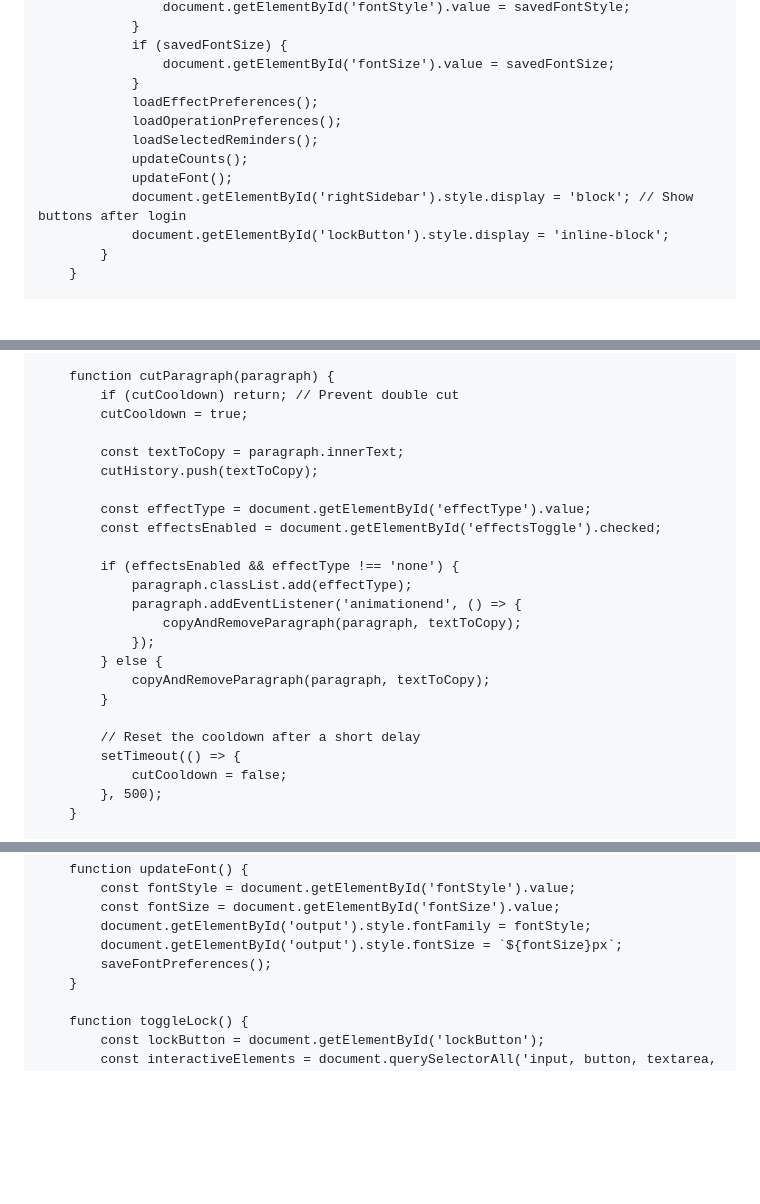
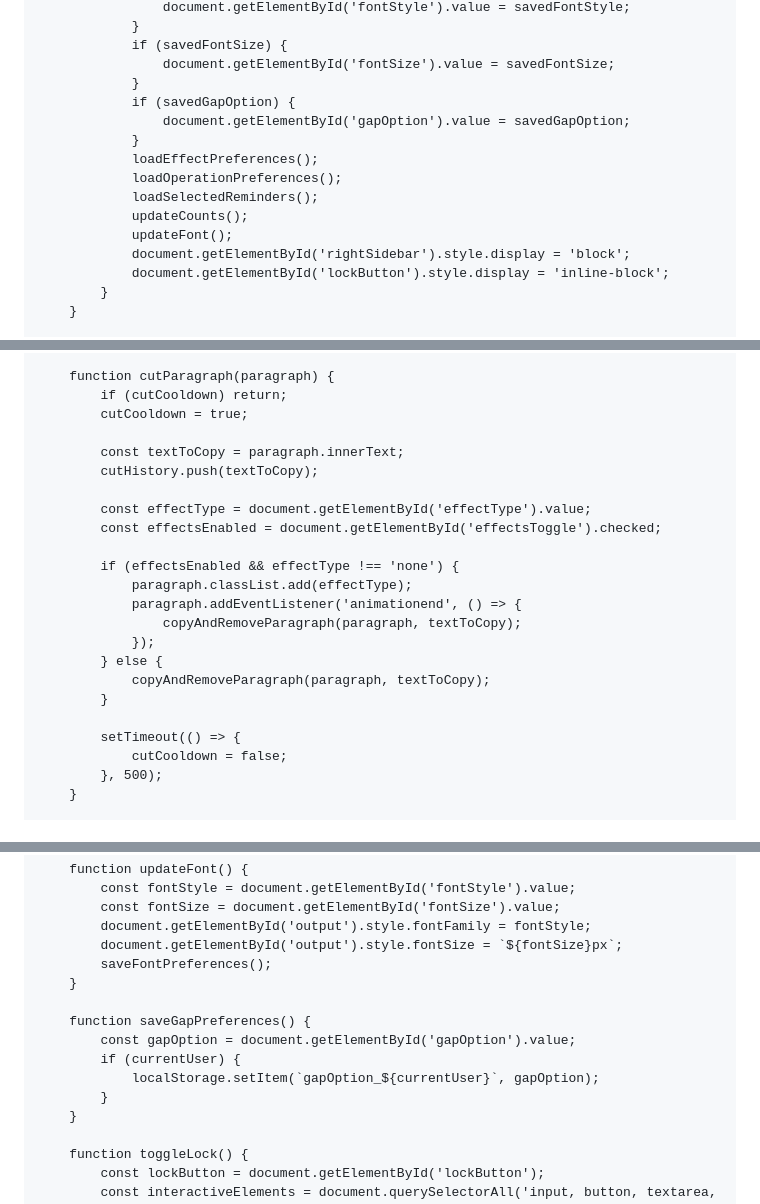
Before and after one commit to prakashsharma19/adv, a Markdown page: README.md, 3 parts joined by grey strips. GitHub-like rendering; blank space fills up the shorter version.

```diff
--- a/README.md
+++ b/README.md
@@ -802,12 +834,15 @@
                 if (savedFontSize) {
                     document.getElementById('fontSize').value = savedFontSize;
                 }
+                if (savedGapOption) {
+                    document.getElementById('gapOption').value = savedGapOption;
+                }
                 loadEffectPreferences();
                 loadOperationPreferences();
                 loadSelectedReminders();
                 updateCounts();
                 updateFont();
-                document.getElementById('rightSidebar').style.display = 'block'; // Show buttons after login
+                document.getElementById('rightSidebar').style.display = 'block';
                 document.getElementById('lockButton').style.display = 'inline-block';
             }
         }
@@ -972,7 +1020,7 @@
         }
 
         function cutParagraph(paragraph) {
-            if (cutCooldown) return; // Prevent double cut
+            if (cutCooldown) return;
             cutCooldown = true;
 
             const textToCopy = paragraph.innerText;
@@ -990,7 +1038,6 @@
                 copyAndRemoveParagraph(paragraph, textToCopy);
             }
 
-            // Reset the cooldown after a short delay
             setTimeout(() => {
                 cutCooldown = false;
             }, 500);
@@ -1098,6 +1144,13 @@
             document.getElementById('output').style.fontFamily = fontStyle;
             document.getElementById('output').style.fontSize = `${fontSize}px`;
             saveFontPreferences();
+        }
+
+        function saveGapPreferences() {
+            const gapOption = document.getElementById('gapOption').value;
+            if (currentUser) {
+                localStorage.setItem(`gapOption_${currentUser}`, gapOption);
+            }
         }
 
         function toggleLock() {
```
Also changed, not shown: other parts of README.md (+60 -16 lines).
